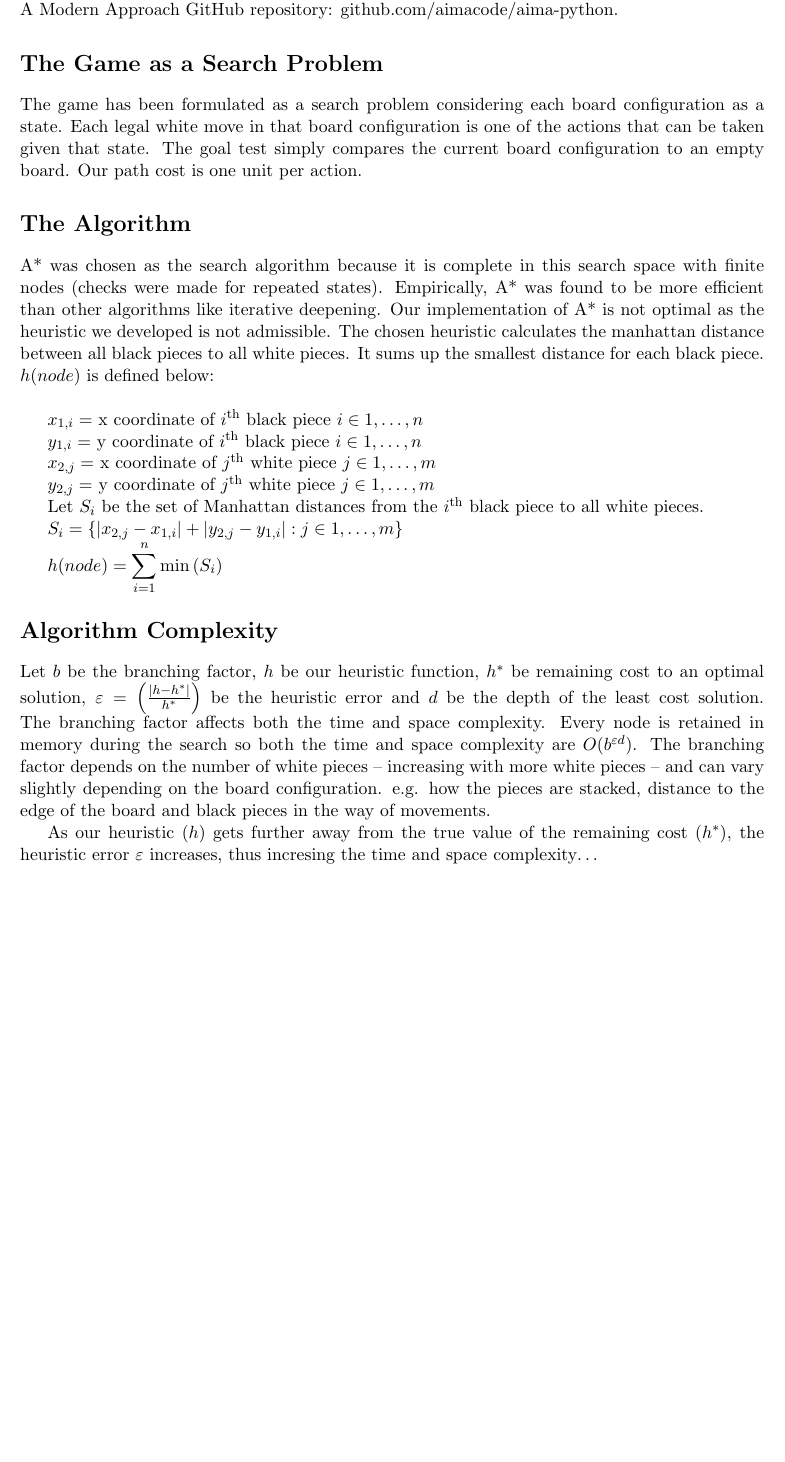
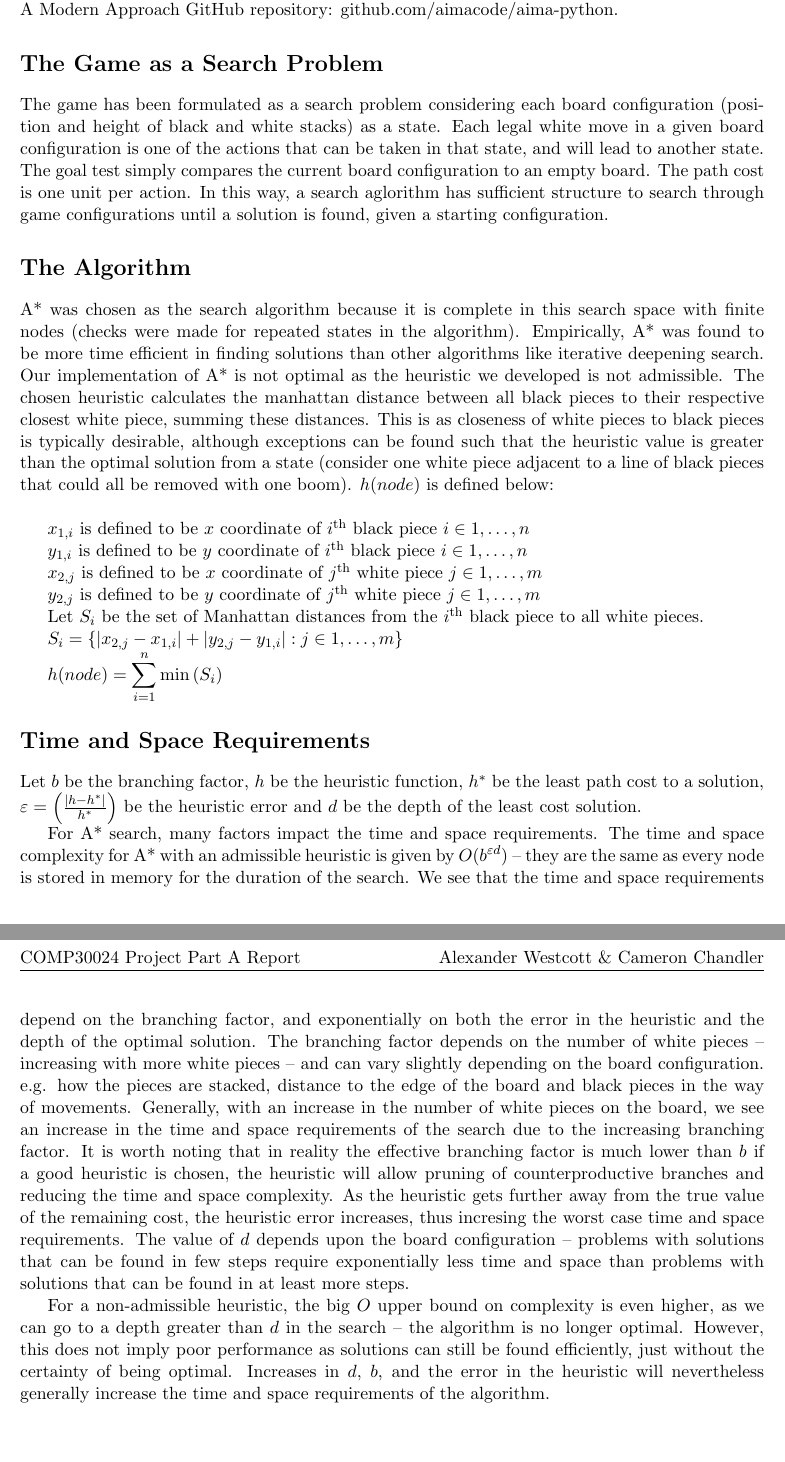
Before and after one commit to a-westcott/ai-project, a LaTeX document (part-a/report.tex): part of the page before the commit and two parts of pages 1 and 2 of 2 after it, the two joined at a grey line, cut so that both start at the same text, the shorter picture padded with empty space. Compiled offline with pdfLaTeX.

Commit message:
add to report

```diff
--- a/part-a/report.tex
+++ b/part-a/report.tex
@@ -19,26 +19,35 @@ Artificial Intelligence: A Modern Approach GitHub repository: github.com/aimacod
 
 \section*{The Game as a Search Problem}
 
-The game has been formulated as a search problem considering each board configuration as a state.
-Each legal white move in that board configuration is one of the actions that can be taken given that state.
-The goal test simply compares the current board configuration to an empty board. Our path cost is one unit per action.
+The game has been formulated as a search problem considering each board configuration
+(position and height of black and white stacks) as a state.
+Each legal white move in a given board configuration is one
+of the actions that can be taken in that state, and will lead to another state.
+The goal test simply compares the current board configuration to an empty board.
+The path cost is one unit per action. In this way, a search aglorithm has sufficient
+structure to search through game configurations until a solution is found, given a starting
+configuration.
 
 \section*{The Algorithm}
+A* was chosen as the search algorithm because it is complete in this search space with
+finite nodes (checks were made for repeated states in the algorithm).
+Empirically, A* was found to be more time efficient in finding solutions than other algorithms like iterative deepening search.
+Our implementation of A* is not optimal as the heuristic we developed is not admissible.
+The chosen heuristic calculates the manhattan distance between all black pieces to their
+respective closest white piece, summing these distances. This is as closeness
+of white pieces to black pieces is typically desirable, although
+exceptions can be found such that the heuristic value is greater
+than the optimal solution from a state (consider one white piece
+adjacent to a line of black pieces that could all be removed with one boom).
+$h(node)$ is defined below: \newline
 
-A* was chosen as the search algorithm because it is complete in this search space with finite nodes (checks were made for repeated states).
-Empirically, A* was found to be more efficient than other algorithms like iterative deepening.
-Our implementation of A* is not optimal as the heuristic we
-developed is not admissible.
-The chosen heuristic calculates the manhattan distance between all black pieces to all white pieces.
-It sums up the smallest distance for each black piece. $h(node)$ is defined below: \newline
+$x_{1,i}$ is defined to be $x$ coordinate of $i^{\text{th}}$ black piece $i \in {1,\dots,n}$
 
-$x_{1,i} =$ x coordinate of $i^{\text{th}}$ black piece $i \in {1,\dots,n}$
+$y_{1,i}$ is defined to be $y$ coordinate of $i^{\text{th}}$ black piece $i \in {1,\dots,n}$
 
-$y_{1,i} =$ y coordinate of $i^{\text{th}}$ black piece $i \in {1,\dots,n}$
+$x_{2,j}$  is defined to be $x$ coordinate of $j^{\text{th}}$ white piece $j \in {1,\dots,m}$
 
-$x_{2,j} =$ x coordinate of $j^{\text{th}}$ white piece $j \in {1,\dots,m}$
-
-$y_{2,j} =$ y coordinate of $j^{\text{th}}$ white piece $j \in {1,\dots,m}$
+$y_{2,j}$  is defined to be $y$ coordinate of $j^{\text{th}}$ white piece $j \in {1,\dots,m}$
 
 Let $S_i$ be the set of Manhattan distances from the $i^{\text{th}}$ black piece to all white pieces.
 
@@ -46,13 +55,36 @@ $S_i = \left\{\left| x_{2,j} - x_{1,i}\right| + \left| y_{2,j} - y_{1,i}\right|
 
 $h(node) = \displaystyle\sum_{i=1}^n{\min\left(S_i\right)}$
 
-\section*{Algorithm Complexity}
-Let $b$ be the branching factor, $h$ be our heuristic function, $h^*$ be remaining cost to an optimal solution, $\varepsilon = \left(\frac{\left|h-h^* \right|}{h^*}\right)$ be the heuristic error and $d$ be the depth of the least cost solution.
-The branching factor affects both the time and space complexity.
-Every node is retained in memory during the search so both the time and space complexity are $O(b^{\varepsilon d})$.
+\section*{Time and Space Requirements}
+Let $b$ be the branching factor, $h$ be the heuristic function, $h^*$ be the least
+path cost to a solution, $\varepsilon = \left(\frac{\left|h-h^* \right|}{h^*}\right)$
+be the heuristic error and $d$ be the depth of the least cost solution.
+
+For A* search, many factors impact the time and space requirements.
+The time and space complexity for A* with an
+admissible heuristic is given by $O(b^{\varepsilon d})$ -- they are the
+same as every node is stored in memory for the duration of the search.
+We see that the time and space requirements depend on the branching factor, and exponentially on
+both the error in the heuristic and the depth of the optimal solution.
 The branching factor depends on the number of white pieces -- increasing with more white pieces -- and can vary slightly depending on the board configuration.
 e.g. how the pieces are stacked, distance to the edge of the board and black pieces in the way of movements.
+Generally, with an increase in the number of white pieces on the board, we see
+an increase in the time and space requirements of the search due to the increasing branching factor.
+It is worth noting that in reality the effective branching factor is much lower
+than $b$ if a good heuristic is chosen, the heuristic will allow pruning of counterproductive branches and
+reducing the time and space complexity.
+As the heuristic gets further away from the true value of the remaining cost, the heuristic error increases,
+thus incresing the worst case time and space requirements.
+The value of $d$ depends upon the board configuration -- problems with solutions
+that can be found in few steps require exponentially less time and space
+than problems with solutions that can be found in at least more steps.
 
-As our heuristic $(h)$ gets further away from the true value of the remaining cost $(h^*)$, the heuristic error $\varepsilon$ increases, thus incresing the time and space complexity\dots
+For a non-admissible heuristic, the big $O$ upper bound on complexity is
+even higher, as we can go to a depth greater than $d$ in the search --
+the algorithm is no longer optimal. However, this does not imply poor
+performance as solutions can still be found efficiently, just without
+the certainty of being optimal. Increases in $d$, $b$, and the error
+in the heuristic will nevertheless generally increase the time and space
+requirements of the algorithm.
 
 \end{document}
```
Also changed, not shown: part-a/report.pdf.
